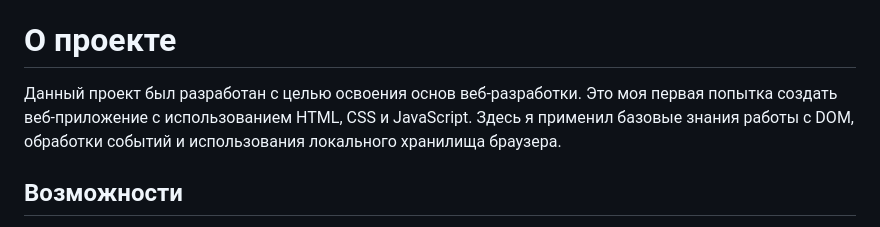
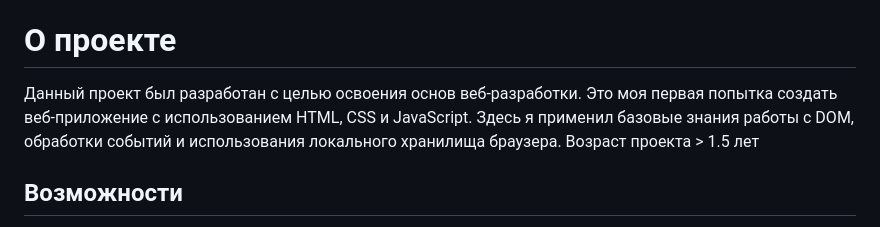
Before and after one commit to Hydroxyzinum/ToDo-VanillaJS, a Markdown page: README.md, the part around the change. GitHub-like rendering.

```diff
--- a/README.md
+++ b/README.md
@@ -6,7 +6,7 @@
 
 # О проекте
 
-Данный проект был разработан с целью освоения основ веб-разработки. Это моя первая попытка создать веб-приложение с использованием HTML, CSS и JavaScript. Здесь я применил базовые знания работы с DOM, обработки событий и использования локального хранилища браузера.
+Данный проект был разработан с целью освоения основ веб-разработки. Это моя первая попытка создать веб-приложение с использованием HTML, CSS и JavaScript. Здесь я применил базовые знания работы с DOM, обработки событий и использования локального хранилища браузера. Возраст проекта > 1.5 лет
 
 ## Возможности
 
```
